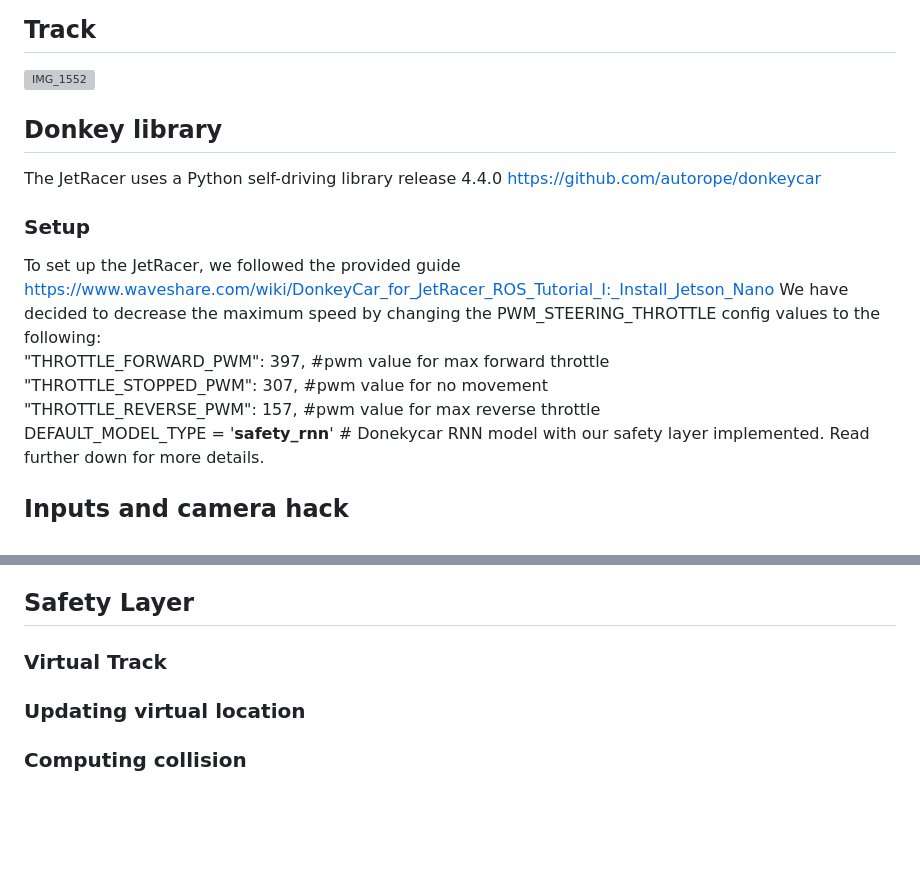
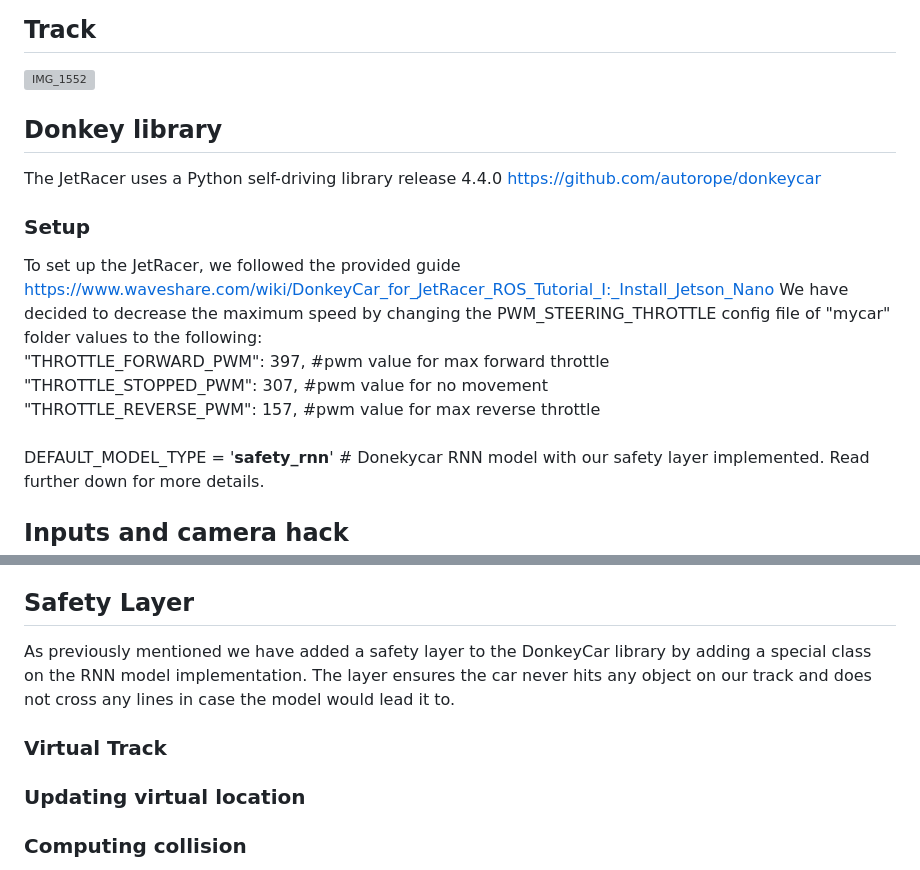
Before and after one commit to CPSCourse-TUM2024/Safety-Layer-for-autonomous-driving-with-Donkeycar, a Markdown page: README.md, 2 parts joined by grey strips. Drawn GitHub-style; blank space fills up the shorter version; grey boxes are pictures that could not be loaded.

```diff
--- a/README.md
+++ b/README.md
@@ -18,16 +18,16 @@ Components: Raspberry Pi RP2040 Chip, 37-520 Metal Encoder Motor, 11 wire AB pha
 ## Track
 ![IMG_1552](https://github.com/ValachPatrik/Safety-Layer-for-autonomous-driving-with-Donkeycar/assets/82080194/bec8a2b9-ad7f-4e95-89c8-e7ea17b8fb6f)
 
-
 ## Donkey library
 The JetRacer uses a Python self-driving library release 4.4.0 https://github.com/autorope/donkeycar
 
 ### Setup
 To set up the JetRacer, we followed the provided guide https://www.waveshare.com/wiki/DonkeyCar_for_JetRacer_ROS_Tutorial_I:_Install_Jetson_Nano
-We have decided to decrease the maximum speed by changing the PWM_STEERING_THROTTLE config values to the following: \
+We have decided to decrease the maximum speed by changing the PWM_STEERING_THROTTLE config file of "mycar" folder values to the following: \
 "THROTTLE_FORWARD_PWM": 397,            #pwm value for max forward throttle\
 "THROTTLE_STOPPED_PWM": 307,            #pwm value for no movement\
 "THROTTLE_REVERSE_PWM": 157,            #pwm value for max reverse throttle\
+\
 DEFAULT_MODEL_TYPE = '**safety_rnn**' # Donekycar RNN model with our safety layer implemented. Read further down for more details.
 
 ## Inputs and camera hack
@@ -46,7 +46,12 @@ The best for our track, with the focus on drivability and avoiding crossing line
 This model still blunders on our track, so we implemented the safety layer. Read further down for more details.
 
 ## Safety Layer
+As previously mentioned we have added a safety layer to the DonkeyCar library by adding a special class on the RNN model implementation.
+The layer ensures the car never hits any object on our track and does not cross any lines in case the model would lead it to.
+
 ### Virtual Track
+
+
 ### Updating virtual location
 ### Computing collision
 ### Recovery
```
